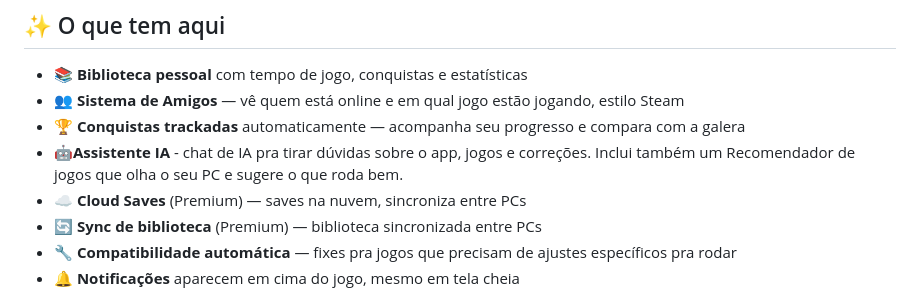
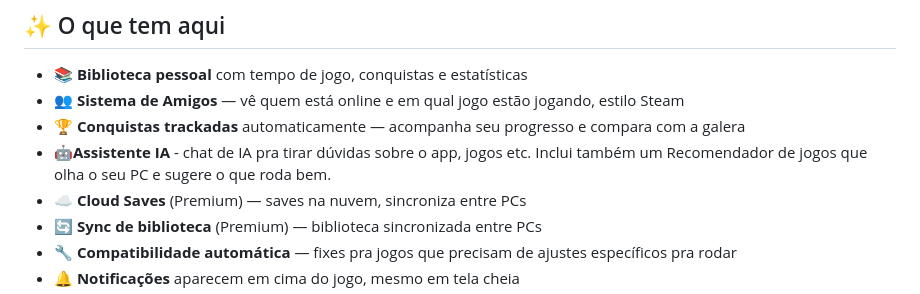
Before and after one commit to zJu4nn-Hub/zju4nnhub, a Markdown page: README.md, the part around the change. Drawn GitHub-style.

```diff
--- a/README.md
+++ b/README.md
@@ -25,7 +25,7 @@
 - 📚 **Biblioteca pessoal** com tempo de jogo, conquistas e estatísticas
 - 👥 **Sistema de Amigos** — vê quem está online e em qual jogo estão jogando, estilo Steam
 - 🏆 **Conquistas trackadas** automaticamente — acompanha seu progresso e compara com a galera
-- 🤖**Assistente IA** - chat de IA pra tirar dúvidas sobre o app, jogos e correções. Inclui também um Recomendador de jogos que olha o seu PC e sugere o que roda bem.
+- 🤖**Assistente IA** - chat de IA pra tirar dúvidas sobre o app, jogos etc. Inclui também um Recomendador de jogos que olha o seu PC e sugere o que roda bem.
 - ☁ **Cloud Saves** (Premium) — saves na nuvem, sincroniza entre PCs
 - 🔄 **Sync de biblioteca** (Premium) — biblioteca sincronizada entre PCs
 - 🔧 **Compatibilidade automática** — fixes pra jogos que precisam de ajustes específicos pra rodar
```
